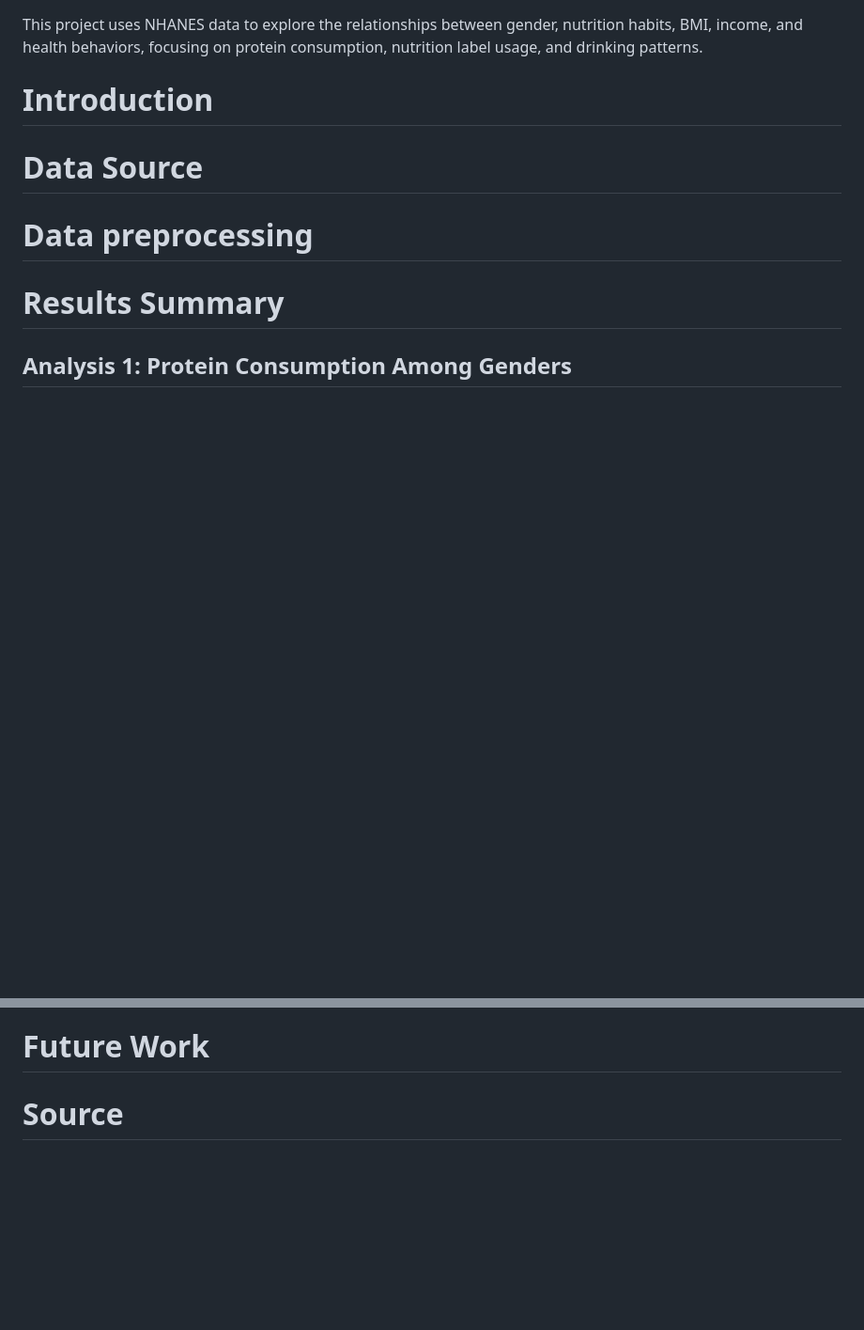
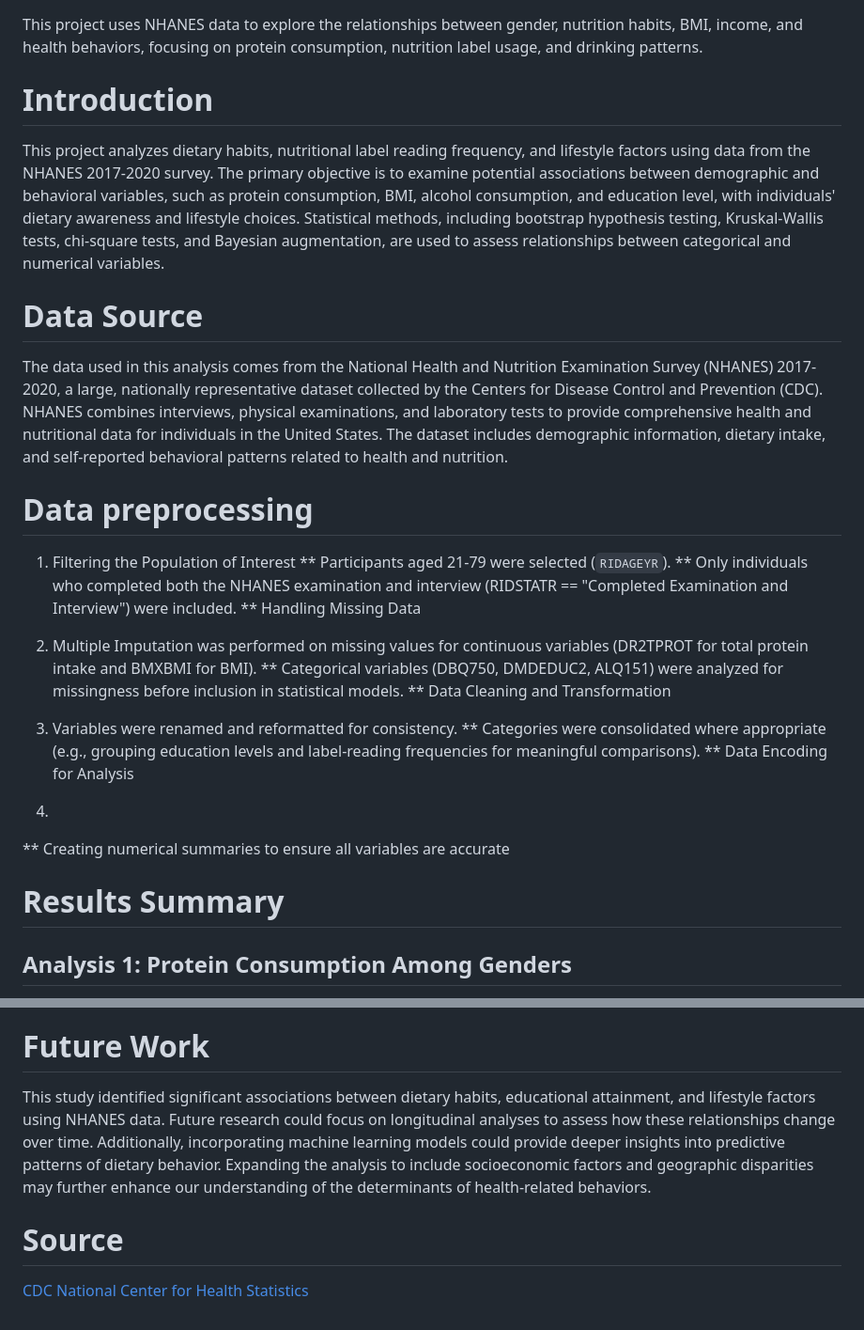
Before and after one commit to SMemic4/Diet-Labels-and-Lifestyle-A-NHANES-Analysis, a Markdown page: README.md, 2 parts joined by grey strips. Shown at 94% size. GitHub-like rendering; blank space fills up the shorter version.

```diff
--- a/README.md
+++ b/README.md
@@ -4,14 +4,29 @@ This project uses NHANES data to explore the relationships between gender, nutri
 
 # Introduction
 
-
+This project analyzes dietary habits, nutritional label reading frequency, and lifestyle factors using data from the NHANES 2017-2020 survey. The primary objective is to examine potential associations between demographic and behavioral variables, such as protein consumption, BMI, alcohol consumption, and education level, with individuals' dietary awareness and lifestyle choices. Statistical methods, including bootstrap hypothesis testing, Kruskal-Wallis tests, chi-square tests, and Bayesian augmentation, are used to assess relationships between categorical and numerical variables.
 
 # Data Source
 
-
+The data used in this analysis comes from the National Health and Nutrition Examination Survey (NHANES) 2017-2020, a large, nationally representative dataset collected by the Centers for Disease Control and Prevention (CDC). NHANES combines interviews, physical examinations, and laboratory tests to provide comprehensive health and nutritional data for individuals in the United States. The dataset includes demographic information, dietary intake, and self-reported behavioral patterns related to health and nutrition.
 
 # Data preprocessing
 
+1. Filtering the Population of Interest
+** Participants aged 21-79 were selected (`RIDAGEYR`).
+** Only individuals who completed both the NHANES examination and interview (RIDSTATR == "Completed Examination and Interview") were included.
+** Handling Missing Data
+
+2. Multiple Imputation was performed on missing values for continuous variables (DR2TPROT for total protein intake and BMXBMI for BMI).
+** Categorical variables (DBQ750, DMDEDUC2, ALQ151) were analyzed for missingness before inclusion in statistical models.
+** Data Cleaning and Transformation
+
+3. Variables were renamed and reformatted for consistency.
+** Categories were consolidated where appropriate (e.g., grouping education levels and label-reading frequencies for meaningful comparisons).
+** Data Encoding for Analysis
+
+4.
+** Creating numerical summaries to ensure all variables are accurate
 
 
 # Results Summary
@@ -33,5 +48,8 @@ This analysis aimed to determined whether there was an association between educa
 
 # Future Work
 
+This study identified significant associations between dietary habits, educational attainment, and lifestyle factors using NHANES data. Future research could focus on longitudinal analyses to assess how these relationships change over time. Additionally, incorporating machine learning models could provide deeper insights into predictive patterns of dietary behavior. Expanding the analysis to include socioeconomic factors and geographic disparities may further enhance our understanding of the determinants of health-related behaviors.
 
 # Source
+
+[CDC National Center for Health Statistics](https://www.cdc.gov/nchs/nhanes/)
```
